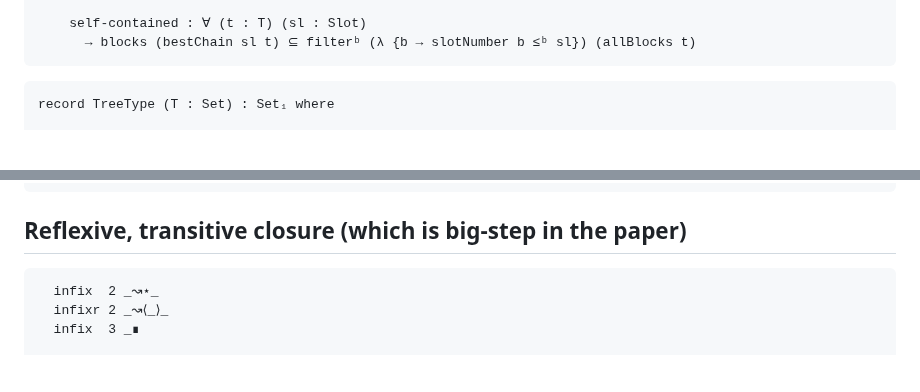
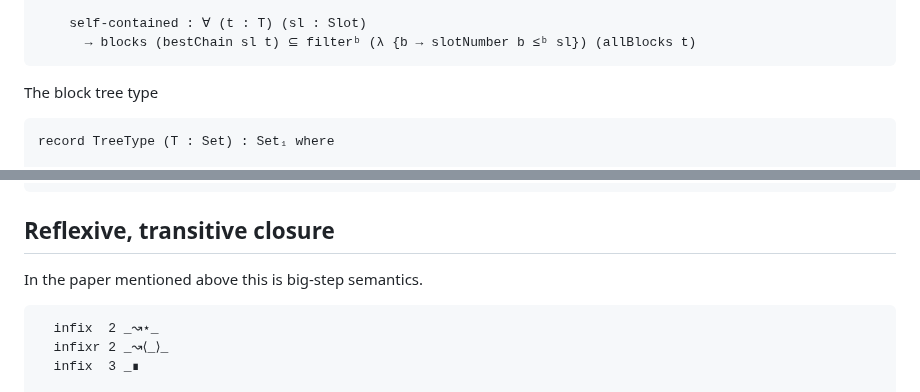
Before and after one commit to input-output-hk/peras-design, a Markdown page: src/Peras/SmallStep.lagda.md, 2 parts joined by grey strips. Drawn GitHub-style; blank space fills up the shorter version.

````diff
--- a/src/Peras/SmallStep.lagda.md
+++ b/src/Peras/SmallStep.lagda.md
@@ -114,6 +117,7 @@ module _ {block₀ : Block} {_♯ : Block → Hash} {L : ℕ} where
         → blocks (bestChain sl t) ⊆ filterᵇ (λ {b → slotNumber b ≤ᵇ sl}) (allBlocks t)
   ```
 
+  The block tree type
 
   ```agda
   record TreeType (T : Set) : Set₁ where
@@ -429,7 +441,9 @@ module _ {block₀ : Block} {_♯ : Block → Hash} {L : ℕ} where
                }
   ```
 
-  ## Reflexive, transitive closure (which is big-step in the paper)
+  ## Reflexive, transitive closure
+
+  In the paper mentioned above this is big-step semantics.
 
   ```agda
     infix  2 _↝⋆_
````
Also changed, not shown: other parts of src/Peras/SmallStep.lagda.md (+17 -6 lines).
